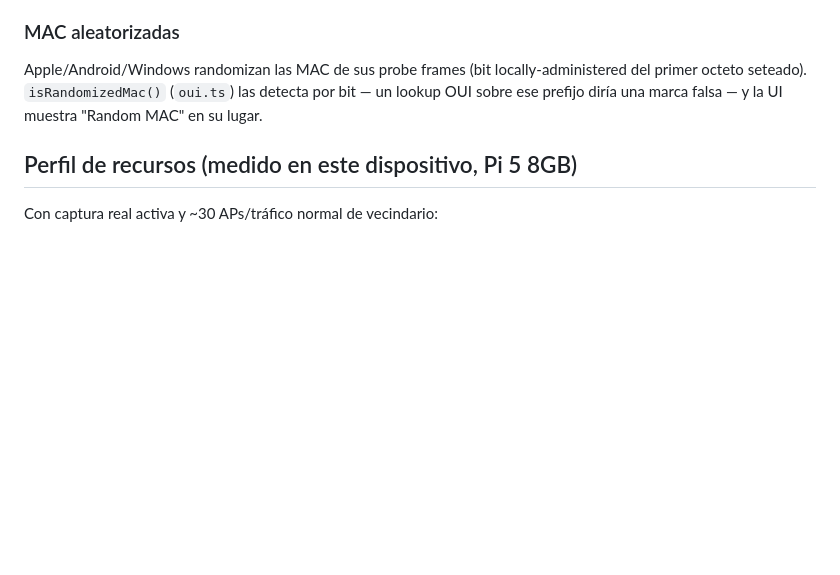
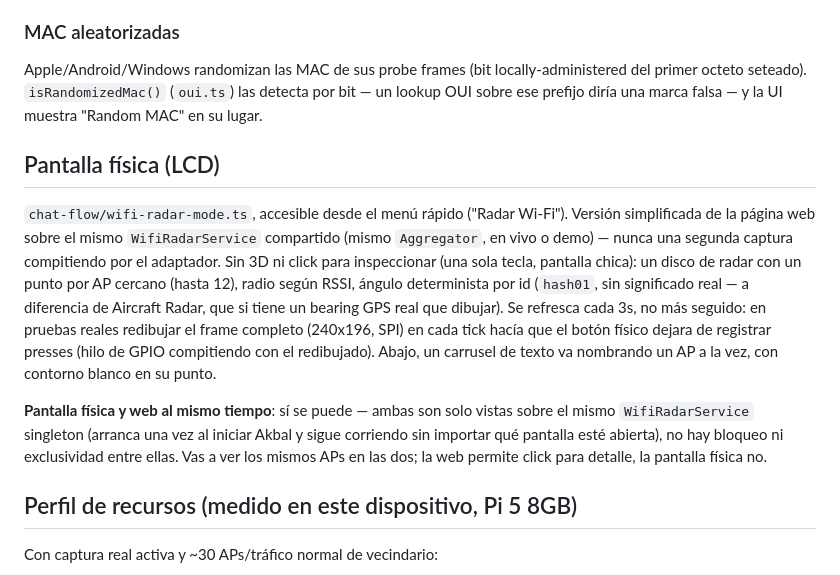
Before and after one commit to mrebola/akbal-pi, a Markdown page: docs/wifiradar.md, the part around the change. Drawn GitHub-style; blank space fills up the shorter version.

Commit message:
docs(wifiradar): documentar la pantalla física (LCD) y su uso simultáneo con la web
wifi-radar-mode.ts (pantalla LCD) no estaba documentado en docs/wifiradar.md
pese a que aircraft-radar.md sí describe su equivalente. Agrega esa sección
y aclara explícitamente que la pantalla física y la página web pueden verse
al mismo tiempo: ambas son solo vistas sobre el mismo WifiRadarService
singleton, sin bloqueo ni segunda captura.

Co-Authored-By: Claude Sonnet 5 <noreply@anthropic.com>

```diff
--- a/docs/wifiradar.md
+++ b/docs/wifiradar.md
@@ -178,6 +178,27 @@ locally-administered del primer octeto seteado). `isRandomizedMac()`
 (`oui.ts`) las detecta por bit — un lookup OUI sobre ese prefijo diría una
 marca falsa — y la UI muestra "Random MAC" en su lugar.
 
+## Pantalla física (LCD)
+
+`chat-flow/wifi-radar-mode.ts`, accesible desde el menú rápido ("Radar
+Wi-Fi"). Versión simplificada de la página web sobre el mismo
+`WifiRadarService` compartido (mismo `Aggregator`, en vivo o demo) —
+nunca una segunda captura compitiendo por el adaptador. Sin 3D ni click
+para inspeccionar (una sola tecla, pantalla chica): un disco de radar con
+un punto por AP cercano (hasta 12), radio según RSSI, ángulo determinista
+por id (`hash01`, sin significado real — a diferencia de Aircraft Radar,
+que si tiene un bearing GPS real que dibujar). Se refresca cada 3s, no más
+seguido: en pruebas reales redibujar el frame completo (240x196, SPI) en
+cada tick hacía que el botón físico dejara de registrar presses (hilo de
+GPIO compitiendo con el redibujado). Abajo, un carrusel de texto va
+nombrando un AP a la vez, con contorno blanco en su punto.
+
+**Pantalla física y web al mismo tiempo**: sí se puede — ambas son solo
+vistas sobre el mismo `WifiRadarService` singleton (arranca una vez al
+iniciar Akbal y sigue corriendo sin importar qué pantalla esté abierta),
+no hay bloqueo ni exclusividad entre ellas. Vas a ver los mismos APs en
+las dos; la web permite click para detalle, la pantalla física no.
+
 ## Perfil de recursos (medido en este dispositivo, Pi 5 8GB)
 
 Con captura real activa y ~30 APs/tráfico normal de vecindario:
```
